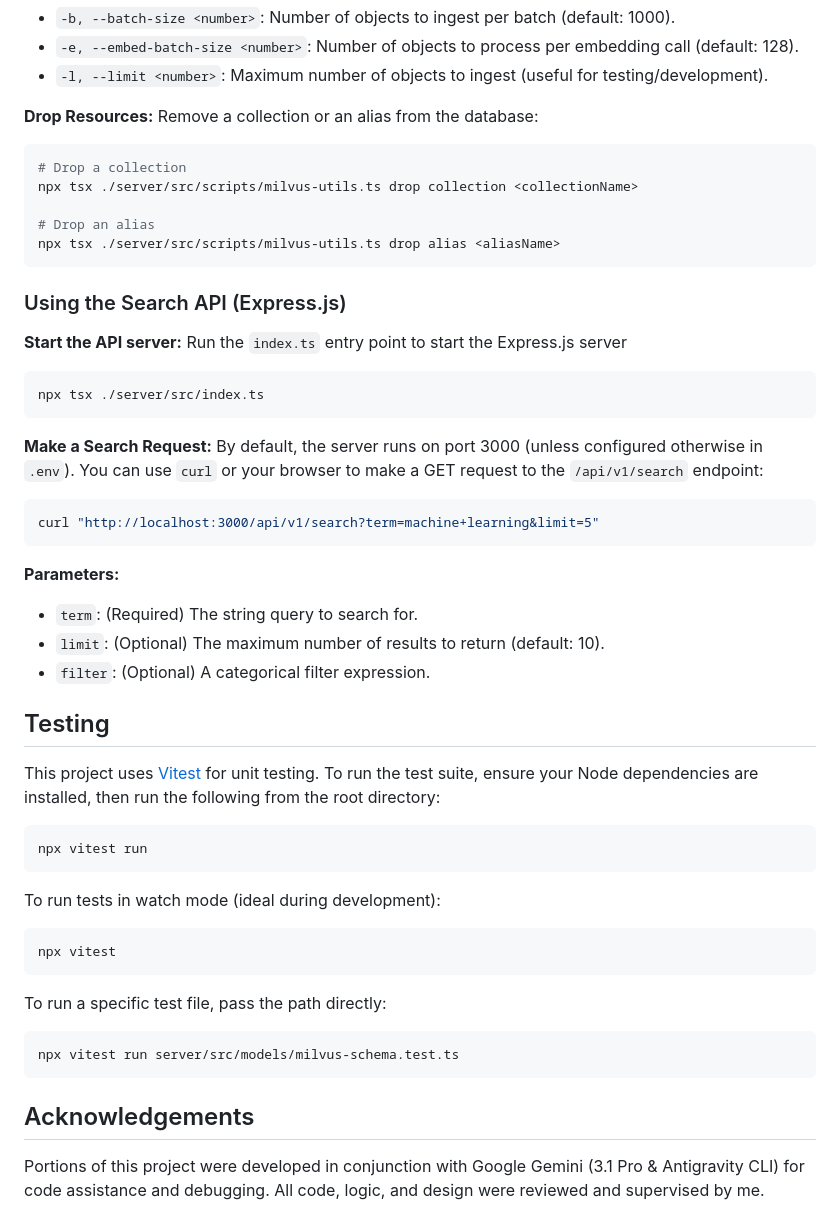
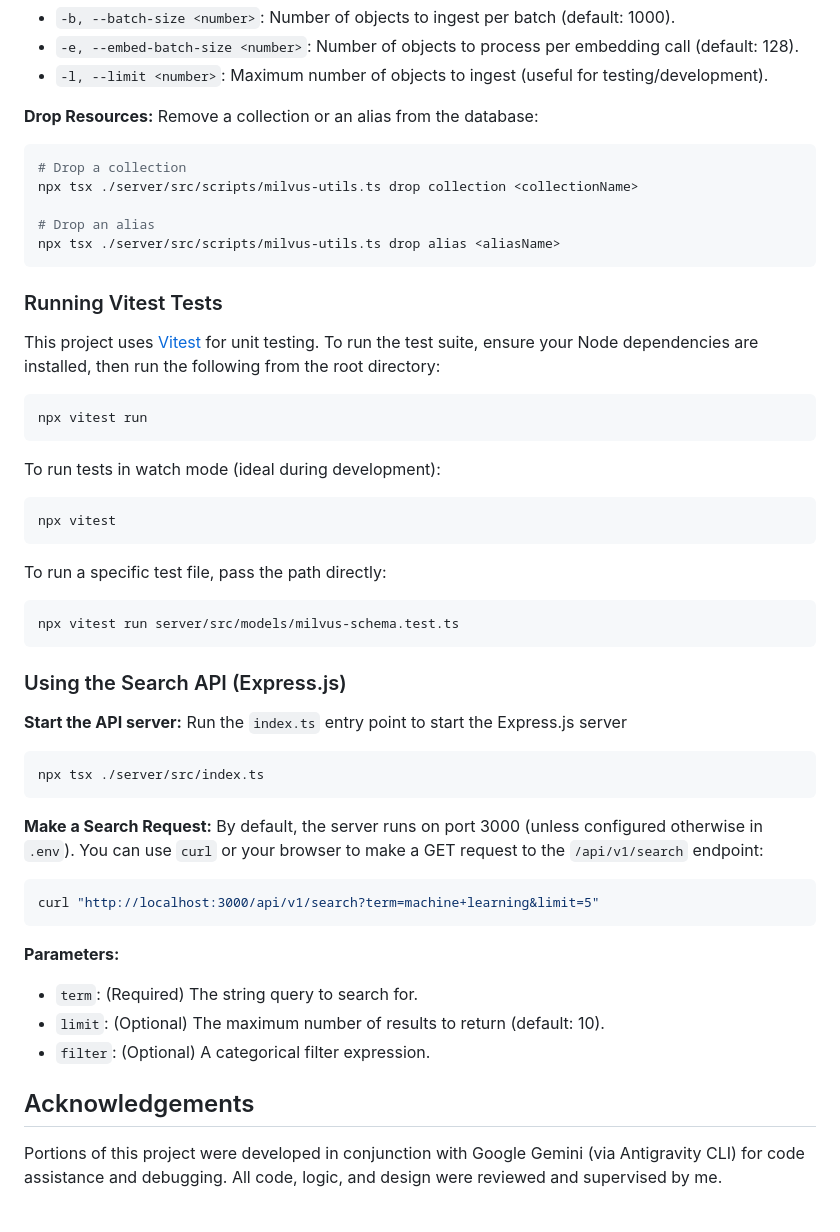
Before and after one commit to vkumar825/arxiv-search, a Markdown page: README.md, the part around one of its changes. GitHub-like rendering.

````diff
--- a/README.md
+++ b/README.md
@@ -83,6 +105,7 @@ npx tsx ./server/src/scripts/milvus-utils.ts ingest <collectionName>
 
 **Drop Resources:**
 Remove a collection or an alias from the database:
+
 ```bash
 # Drop a collection
 npx tsx ./server/src/scripts/milvus-utils.ts drop collection <collectionName>
@@ -91,25 +114,7 @@ npx tsx ./server/src/scripts/milvus-utils.ts drop collection <collectionName>
 npx tsx ./server/src/scripts/milvus-utils.ts drop alias <aliasName>
 ```
 
-### Using the Search API (Express.js)
-
-**Start the API server:**
-Run the `index.ts` entry point to start the Express.js server
-```bash
-npx tsx ./server/src/index.ts
-```
-**Make a Search Request:**
-By default, the server runs on port 3000 (unless configured otherwise in `.env`). You can use `curl` or your browser to make a GET request to the `/api/v1/search` endpoint:
-```bash
-curl "http://localhost:3000/api/v1/search?term=machine+learning&limit=5"
-```
-**Parameters:**
-- `term`: (Required) The string query to search for.
-- `limit`: (Optional) The maximum number of results to return (default: 10).
-- `filter`: (Optional) A categorical filter expression.
-
-
-## Testing
+### Running Vitest Tests
 
 This project uses [Vitest](https://vitest.dev/) for unit testing. To run the test suite, ensure your Node dependencies are installed, then run the following from the root directory:
 
@@ -129,6 +134,29 @@ To run a specific test file, pass the path directly:
 npx vitest run server/src/models/milvus-schema.test.ts
 ```
 
+### Using the Search API (Express.js)
+
+**Start the API server:**
+Run the `index.ts` entry point to start the Express.js server
+
+```bash
+npx tsx ./server/src/index.ts
+```
+
+**Make a Search Request:**
+By default, the server runs on port 3000 (unless configured otherwise in `.env`). You can use `curl` or your browser to make a GET request to the `/api/v1/search` endpoint:
+
+```bash
+curl "http://localhost:3000/api/v1/search?term=machine+learning&limit=5"
+```
+
+**Parameters:**
+
+- `term`: (Required) The string query to search for.
+- `limit`: (Optional) The maximum number of results to return (default: 10).
+- `filter`: (Optional) A categorical filter expression.
+
+
 ## Acknowledgements
 
-Portions of this project were developed in conjunction with Google Gemini (3.1 Pro & Antigravity CLI) for code assistance and debugging. All code, logic, and design were reviewed and supervised by me.
+Portions of this project were developed in conjunction with Google Gemini (via Antigravity CLI) for code assistance and debugging. All code, logic, and design were reviewed and supervised by me.
````
Also changed, not shown: other parts of README.md (+26 -4 lines).
